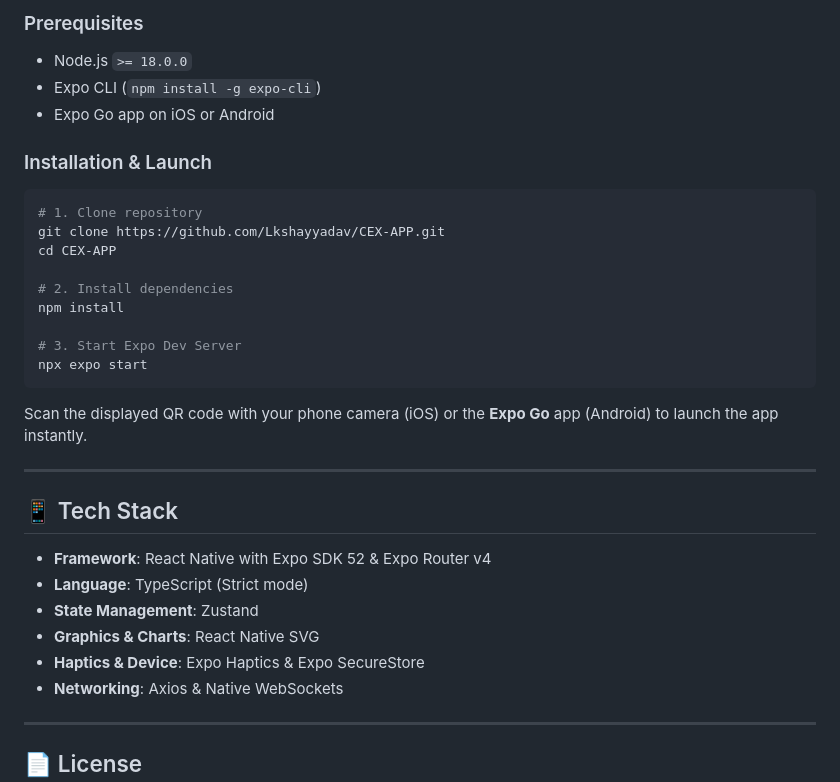
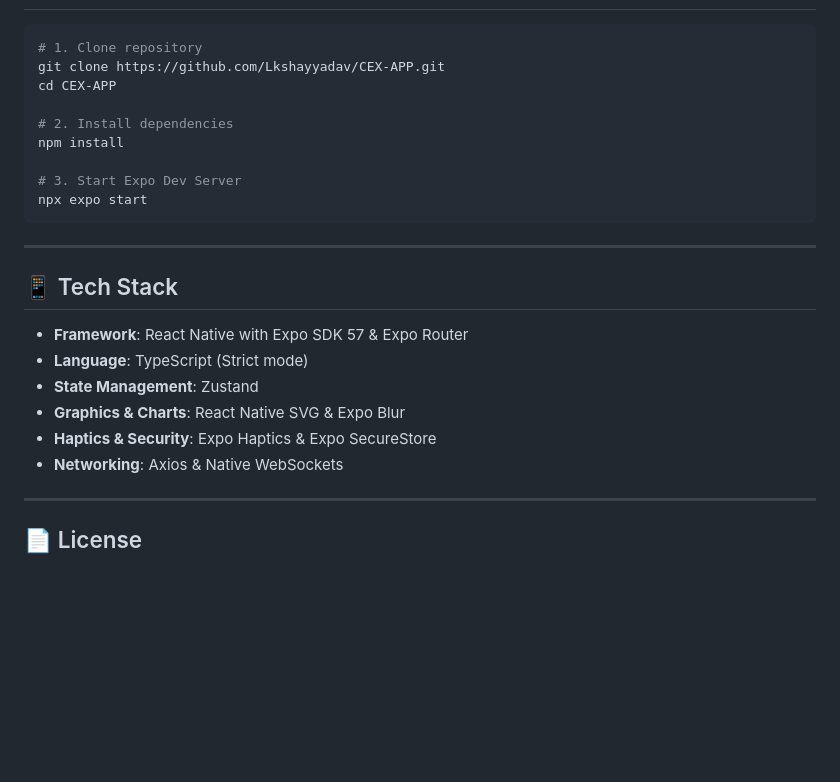
Before and after one commit to Lkshayyadav/CEX-APP, a Markdown page: README.md, the part around one of its changes. Drawn GitHub-style; blank space fills up the shorter version.

````diff
--- a/README.md
+++ b/README.md
@@ -70,10 +69,4 @@ An institutional-grade, real-time cryptocurrency exchange mobile application bui
 
-### Prerequisites
-* Node.js `>= 18.0.0`
-* Expo CLI (`npm install -g expo-cli`)
-* Expo Go app on iOS or Android
-
-### Installation & Launch
 ```bash
 # 1. Clone repository
 git clone https://github.com/Lkshayyadav/CEX-APP.git
@@ -85,17 +78,16 @@ npm install
 # 3. Start Expo Dev Server
 npx expo start
 ```
-Scan the displayed QR code with your phone camera (iOS) or the **Expo Go** app (Android) to launch the app instantly.
 
 ---
 
 ## 📱 Tech Stack
 
-* **Framework**: React Native with Expo SDK 52 & Expo Router v4
+* **Framework**: React Native with Expo SDK 57 & Expo Router
 * **Language**: TypeScript (Strict mode)
 * **State Management**: Zustand
-* **Graphics & Charts**: React Native SVG
-* **Haptics & Device**: Expo Haptics & Expo SecureStore
+* **Graphics & Charts**: React Native SVG & Expo Blur
+* **Haptics & Security**: Expo Haptics & Expo SecureStore
 * **Networking**: Axios & Native WebSockets
 
 ---
````
Also changed, not shown: other parts of README.md (+33 -34 lines).
